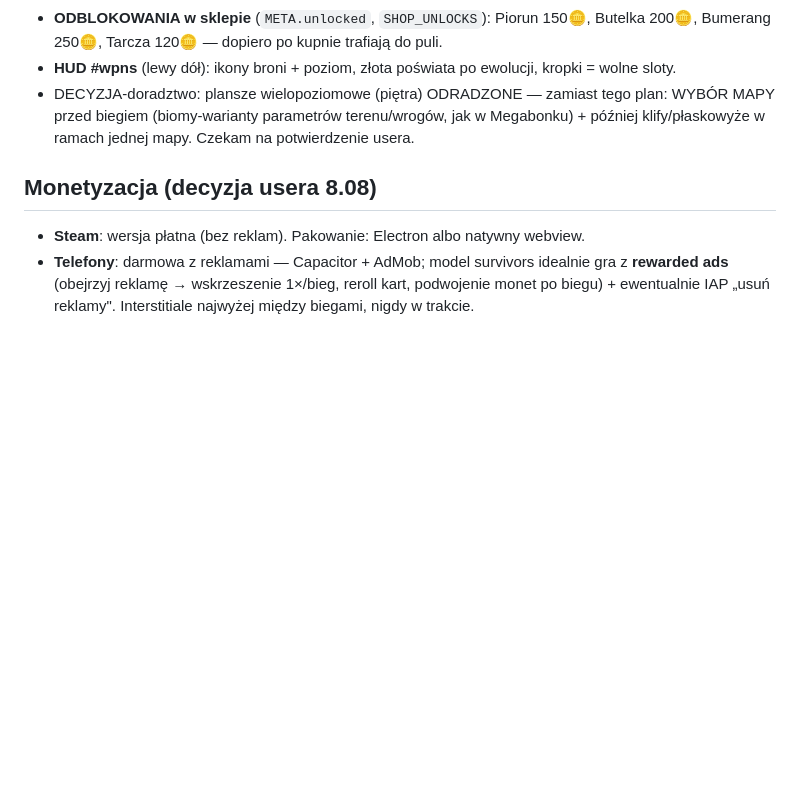
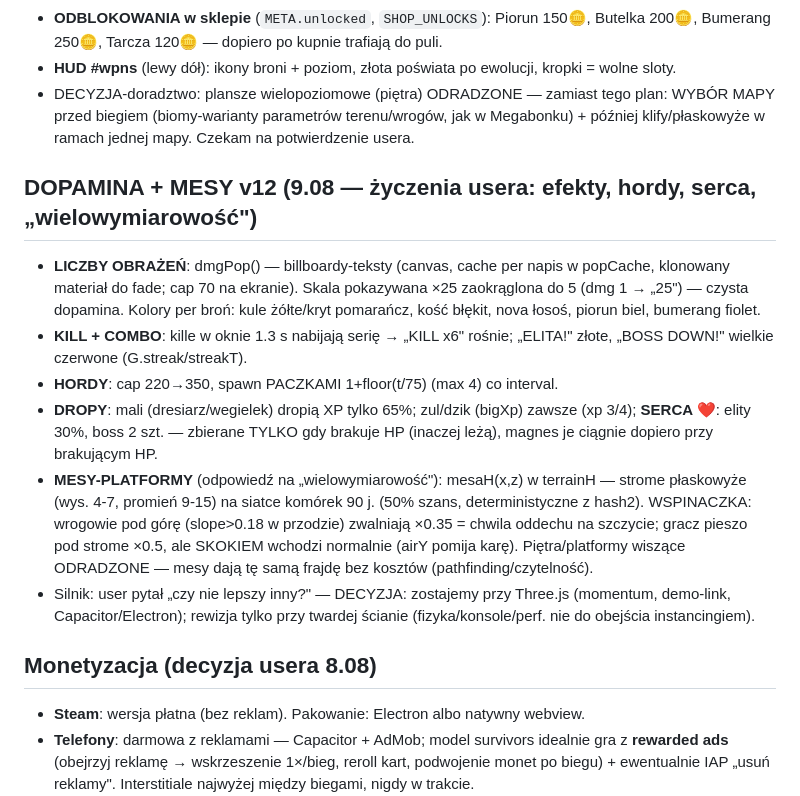
Before and after one commit to PixelPetrol/horda3d-demo, a Markdown page: INFO-PROJEKT.md, the part around the change. Rendered like a GitHub page; blank space fills up the shorter version.

Commit message:
INFO: v12
Co-Authored-By: Claude Fable 5 <noreply@anthropic.com>

```diff
--- a/INFO-PROJEKT.md
+++ b/INFO-PROJEKT.md
@@ -130,6 +130,27 @@
   w Megabonku) + później klify/płaskowyże w ramach jednej mapy. Czekam na
   potwierdzenie usera.
 
+## DOPAMINA + MESY v12 (9.08 — życzenia usera: efekty, hordy, serca, „wielowymiarowość")
+- **LICZBY OBRAŻEŃ**: dmgPop() — billboardy-teksty (canvas, cache per napis w popCache,
+  klonowany materiał do fade; cap 70 na ekranie). Skala pokazywana ×25 zaokrąglona
+  do 5 (dmg 1 → „25") — czysta dopamina. Kolory per broń: kule żółte/kryt pomarańcz,
+  kość błękit, nova łosoś, piorun biel, bumerang fiolet.
+- **KILL + COMBO**: kille w oknie 1.3 s nabijają serię → „KILL x6" rośnie;
+  „ELITA!" złote, „BOSS DOWN!" wielkie czerwone (G.streak/streakT).
+- **HORDY**: cap 220→350, spawn PACZKAMI 1+floor(t/75) (max 4) co interval.
+- **DROPY**: mali (dresiarz/wegielek) dropią XP tylko 65%; zul/dzik (bigXp) zawsze
+  (xp 3/4); **SERCA ❤️**: elity 30%, boss 2 szt. — zbierane TYLKO gdy brakuje HP
+  (inaczej leżą), magnes je ciągnie dopiero przy brakującym HP.
+- **MESY-PLATFORMY** (odpowiedź na „wielowymiarowość"): mesaH(x,z) w terrainH —
+  strome płaskowyże (wys. 4-7, promień 9-15) na siatce komórek 90 j. (50% szans,
+  deterministyczne z hash2). WSPINACZKA: wrogowie pod górę (slope>0.18 w przodzie)
+  zwalniają ×0.35 = chwila oddechu na szczycie; gracz pieszo pod strome ×0.5,
+  ale SKOKIEM wchodzi normalnie (airY pomija karę). Piętra/platformy wiszące
+  ODRADZONE — mesy dają tę samą frajdę bez kosztów (pathfinding/czytelność).
+- Silnik: user pytał „czy nie lepszy inny?" — DECYZJA: zostajemy przy Three.js
+  (momentum, demo-link, Capacitor/Electron); rewizja tylko przy twardej ścianie
+  (fizyka/konsole/perf. nie do obejścia instancingiem).
+
 ## Monetyzacja (decyzja usera 8.08)
 - **Steam**: wersja płatna (bez reklam). Pakowanie: Electron albo natywny webview.
 - **Telefony**: darmowa z reklamami — Capacitor + AdMob; model survivors idealnie
```
